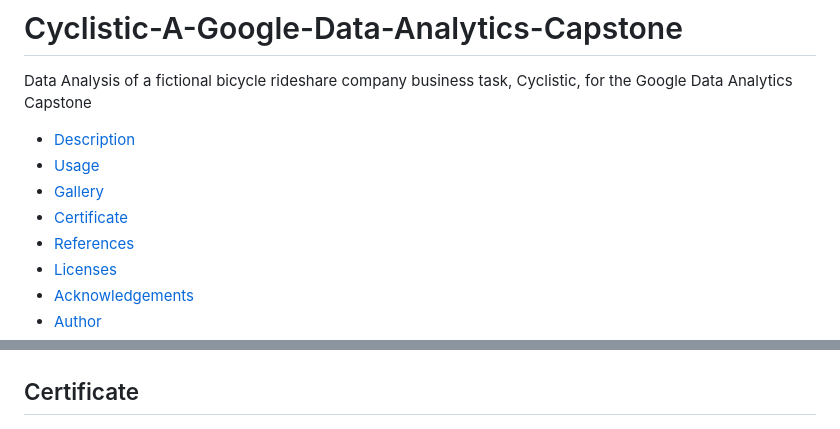
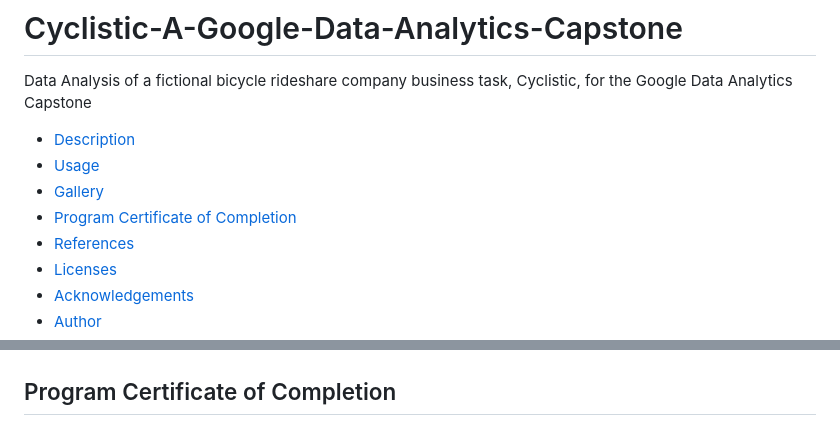
Before and after one commit to johbry17/Cyclistic-Analytics, a Markdown page: README.md, 2 parts joined by grey strips. GitHub-like rendering.

Commit message:
docs: update README

```diff
--- a/README.md
+++ b/README.md
@@ -4,7 +4,7 @@ Data Analysis of a fictional bicycle rideshare company business task, Cyclistic,
 - [Description](#description)
 - [Usage](#usage)
 - [Gallery](#gallery)
-- [Certificate](#certificate)
+- [Program Certificate of Completion](#program-certificate-of-completion)
 - [References](#references)
 - [Licenses](#licenses)
 - [Acknowledgements](#acknowledgements)
@@ -43,7 +43,7 @@ Steps for data cleaning can be found in the [resources](https://github.com/johbr
 
 ![2024 Rides per Month by Bike and Member Type](./resources/images/bike_type_month_2024.png)
 
-## Certificate
+## Program Certificate of Completion
 
 ![Google Data Analytics Certificate](./resources/images/google_data_analytics_certificate.png)
 
```
